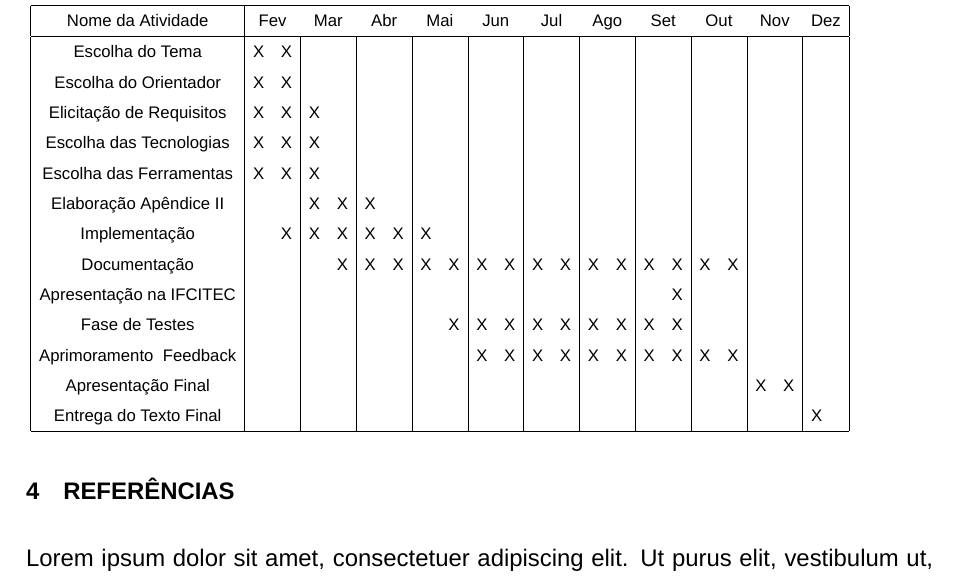
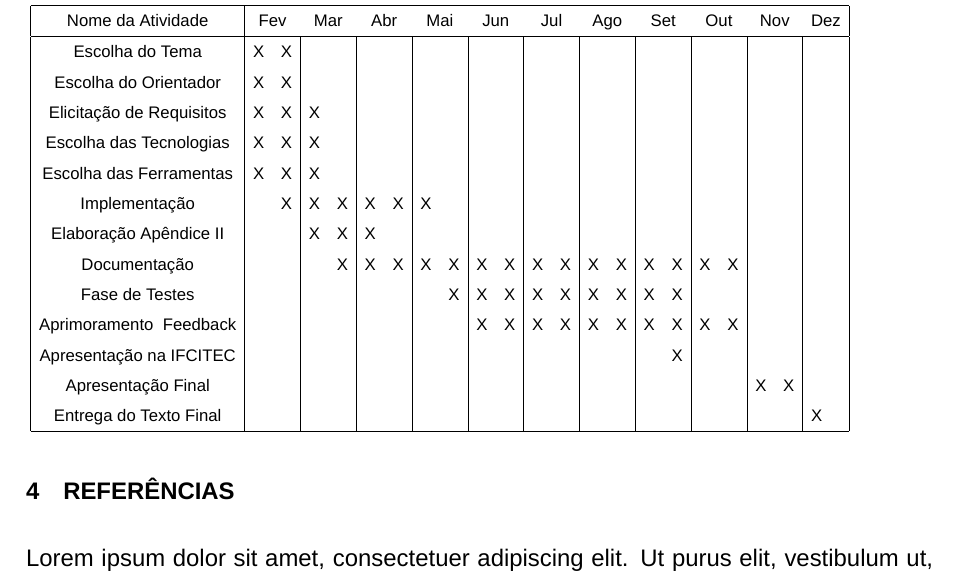
Before and after one commit to lhardt/Minerva, a LaTeX document (apendiceii.tex): part of page 5 of 5, cut so that both start at the same text. Compiled offline with XeLaTeX; a missing font is replaced by an installed copy or a similar font.

Commit message:
Correção no apêndice ii

```diff
--- a/apendiceii.tex
+++ b/apendiceii.tex
@@ -145,12 +145,12 @@
 				 Elicitação de Requisitos  & X & X & X &   &   &   &   &   &   &   &   &   &   &   &   &   &   &   &   &   &   &   \\
 				 Escolha das Tecnologias   & X & X & X &   &   &   &   &   &   &   &   &   &   &   &   &   &   &   &   &   &   &   \\
 				 Escolha das Ferramentas   & X & X & X &   &   &   &   &   &   &   &   &   &   &   &   &   &   &   &   &   &   &   \\
+				 Implementação             &   & X & X & X & X & X & X &   &   &   &   &   &   &   &   &   &   &   &   &   &   &   \\
 				 Elaboração Apêndice II    &   &   & X & X & X &   &   &   &   &   &   &   &   &   &   &   &   &   &   &   &   &   \\
-				 Implementação             &   & X & X & X & X & X & X &   &   &   &   &   &   &   &   &   &   &   &   &   &   &   \\
 				 Documentação              &   &   &   & X & X & X & X & X & X & X & X & X & X & X & X & X & X & X &   &   &   &   \\
-				 Apresentação na IFCITEC   &   &   &   &   &   &   &   &   &   &   &   &   &   &   &   & X &   &   &   &   &   &   \\
 				 Fase de Testes            &   &   &   &   &   &   &   & X & X & X & X & X & X & X & X & X &   &   &   &   &   &   \\
 				 Aprimoramento \/ Feedback &   &   &   &   &   &   &   &   & X & X & X & X & X & X & X & X & X & X &   &   &   &   \\
+				 Apresentação na IFCITEC   &   &   &   &   &   &   &   &   &   &   &   &   &   &   &   & X &   &   &   &   &   &   \\
 				 Apresentação Final        &   &   &   &   &   &   &   &   &   &   &   &   &   &   &   &   &   &   & X & X &   &   \\
 				 Entrega do Texto Final    &   &   &   &   &   &   &   &   &   &   &   &   &   &   &   &   &   &   &   &   & X &   \\
 				 %%%%%%%%%%%%%%%%%%%%%%%%%%%%%%%%%%%%%%%%%%%%%%%%%%%%%%%%%%%%%%%%%%%%%%%%%%%%%%%%%%%%%%%%%%%%%%%%%%%%%%%%%%%%%%%%%%%&
```
Also changed, not shown: apendiceii.pdf.
